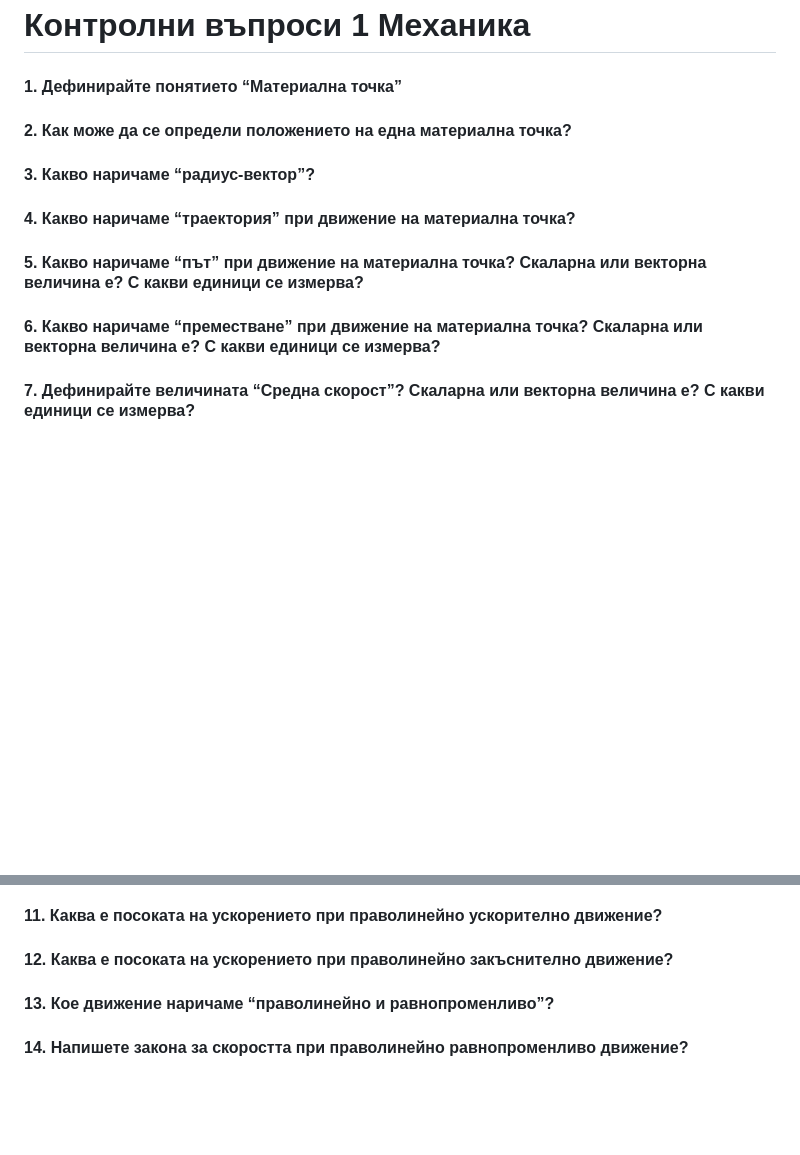
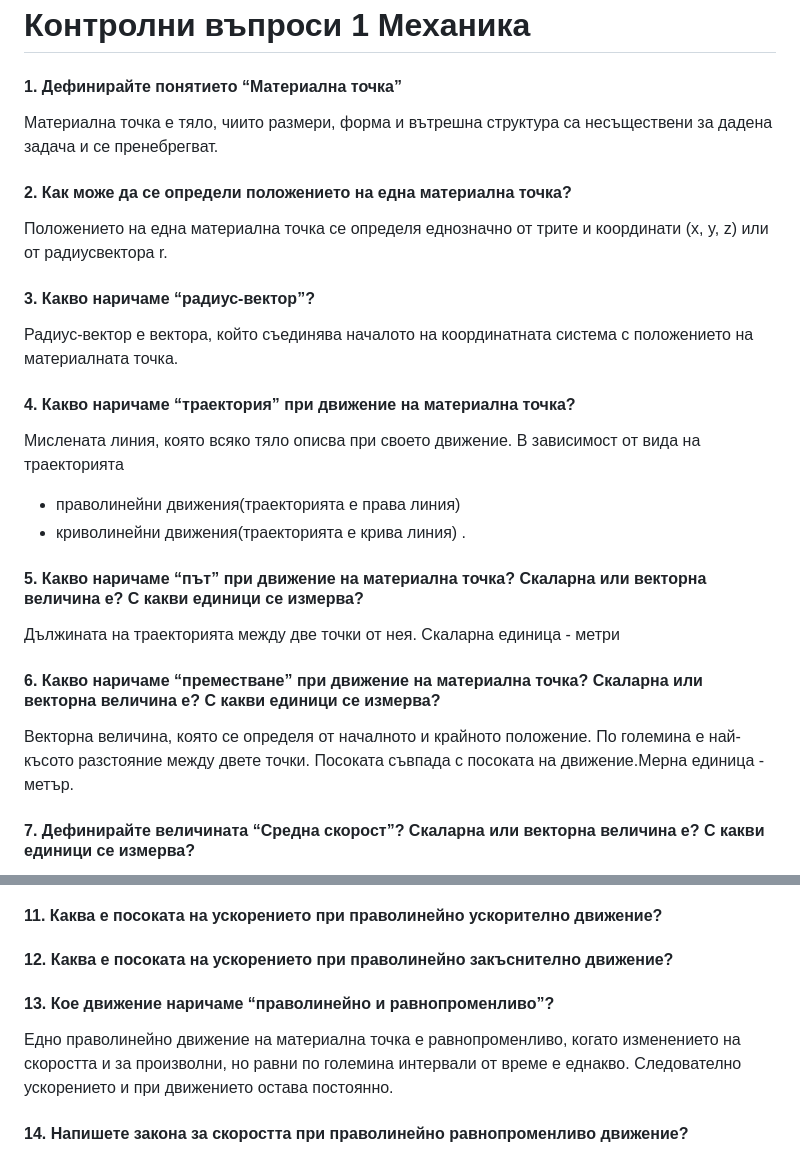
Before and after one commit to yoanaN/TrU, a Markdown page: Physics/Тестови въпроси 1/TQ1-45.md, 2 parts joined by grey strips. Rendered like a GitHub page; blank space fills up the shorter version.

```diff
--- a/Physics/Тестови въпроси 1/TQ1-45.md
+++ b/Physics/Тестови въпроси 1/TQ1-45.md
@@ -1,8 +1,17 @@
 # Контролни въпроси 1 Механика
 #### 1. Дефинирайте понятието “Материална точка”
+Материална точка е тяло, чиито размери, форма и вътрешна структура са несъществени за дадена задача и се пренебрегват.
 #### 2.	Как може да се определи положението на една материална точка?
+Положението на една материална точка се определя еднозначно от трите и координати (x, y, z) или от радиусвектора r.
 #### 3.	Какво наричаме “радиус-вектор”?
+Радиус-вектор е вектора, който съединява началото на координатната система с положението на материалната точка.
 #### 4.	Какво наричаме “траектория” при движение на материална точка?
+Мислената линия, която всяко тяло описва при своето движение.
+В зависимост от вида на траекторията
+- праволинейни движения(траекторията е права линия)
+- криволинейни движения(траекторията е крива линия) .
 #### 5.	Какво наричаме “път” при движение на материална точка? Скаларна или векторна величина е? С какви единици се измерва?
+Дължината на траекторията между две точки от нея. Скаларна единица - метри
 #### 6.	Какво наричаме “преместване” при движение на материална точка? Скаларна или векторна величина е? С какви единици се измерва?
+Векторна величина, която се определя от началното и крайното положение. По големина е най-късото разстояние между двете точки. Посоката съвпада с посоката на движение.Мерна единица - метър.
 #### 7.	Дефинирайте величината “Средна скорост”? Скаларна или векторна величина е? С какви единици се измерва?
@@ -12,4 +29,8 @@
 #### 11.	Каква е посоката на ускорението при праволинейно ускорително движение?
+
 #### 12.	Каква е посоката на ускорението при праволинейно закъснително движение?
+
 #### 13.	Кое движение наричаме “праволинейно и равнопроменливо”?
+Едно праволинейно движение на материална точка е равнопроменливо, когато изменението на скоростта и за произволни, но равни по големина интервали от време е еднакво.
+Следователно ускорението и при движението остава постоянно.
 #### 14.	Напишете закона за скоростта при праволинейно равнопроменливо движение?
```
Also changed, not shown: other parts of Physics/Тестови въпроси 1/TQ1-45.md (+14 -0 lines).
